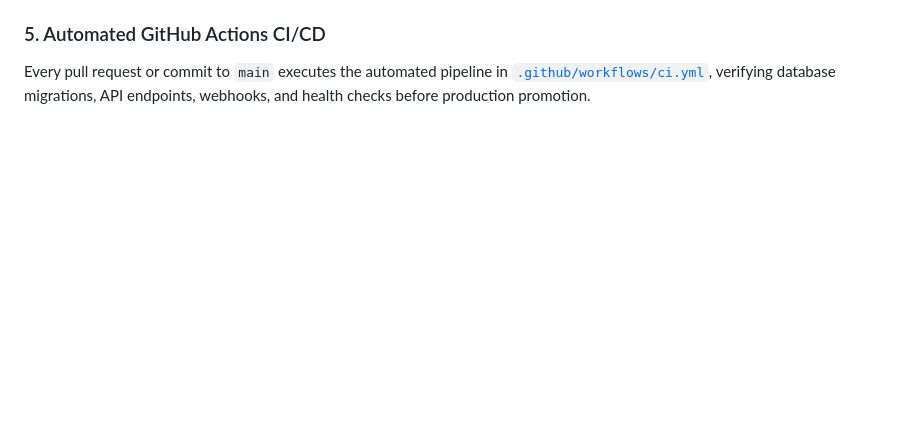
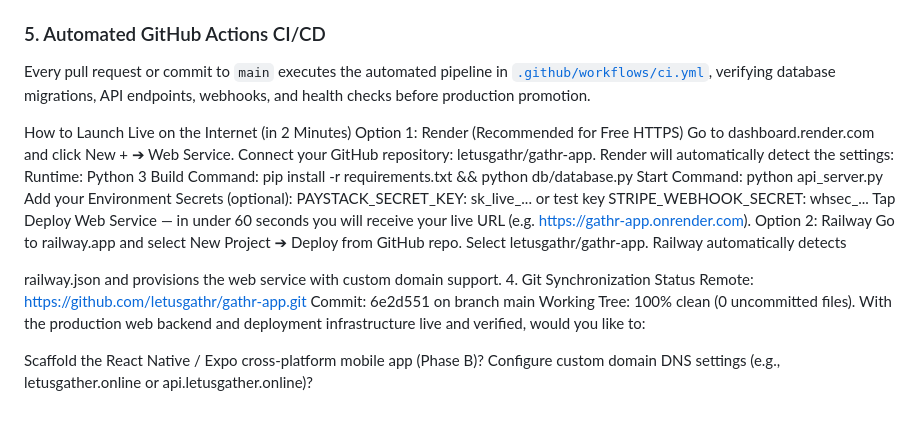
Before and after one commit to letusgathr/gathr-app, a Markdown page: README.md, the part around the change. Rendered like a GitHub page; blank space fills up the shorter version.

Commit message:
Docs: Update launch instructions and deployment documentation in README.md

```diff
--- a/README.md
+++ b/README.md
@@ -501,3 +501,31 @@ docker run -p 3000:3000 -e PORT=3000 gathr-app
 
 ### 5. Automated GitHub Actions CI/CD
 Every pull request or commit to `main` executes the automated pipeline in [`.github/workflows/ci.yml`](./.github/workflows/ci.yml), verifying database migrations, API endpoints, webhooks, and health checks before production promotion.
+
+
+How to Launch Live on the Internet (in 2 Minutes)
+Option 1: Render (Recommended for Free HTTPS)
+Go to dashboard.render.com and click New + ➔ Web Service.
+Connect your GitHub repository: letusgathr/gathr-app.
+Render will automatically detect the settings:
+Runtime: Python 3
+Build Command: pip install -r requirements.txt && python db/database.py
+Start Command: python api_server.py
+Add your Environment Secrets (optional):
+PAYSTACK_SECRET_KEY: sk_live_... or test key
+STRIPE_WEBHOOK_SECRET: whsec_...
+Tap Deploy Web Service — in under 60 seconds you will receive your live URL (e.g. https://gathr-app.onrender.com).
+Option 2: Railway
+Go to railway.app and select New Project ➔ Deploy from GitHub repo.
+Select letusgathr/gathr-app. Railway automatically detects
+
+railway.json
+ and provisions the web service with custom domain support.
+4. Git Synchronization Status
+Remote: https://github.com/letusgathr/gathr-app.git
+Commit: 6e2d551 on branch main
+Working Tree: 100% clean (0 uncommitted files).
+With the production web backend and deployment infrastructure live and verified, would you like to:
+
+Scaffold the React Native / Expo cross-platform mobile app (Phase B)?
+Configure custom domain DNS settings (e.g., letusgather.online or api.letusgather.online)?
```
